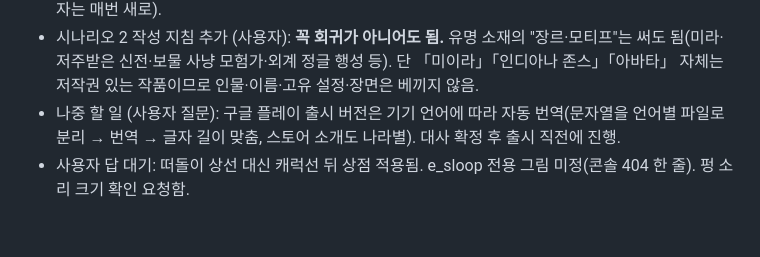
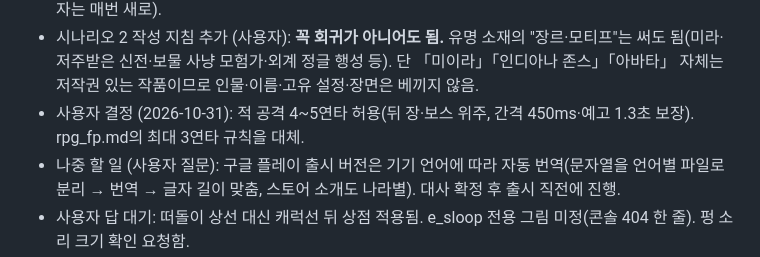
Before and after one commit to DYKIM-novice/arichae-arcade, a Markdown page: HANDOFF.md, the part around the change. Drawn GitHub-style; blank space fills up the shorter version.

Commit message:
HANDOFF: 4~5연타 허용 결정
Co-Authored-By: Claude Opus 5.5 <noreply@anthropic.com>

```diff
--- a/HANDOFF.md
+++ b/HANDOFF.md
@@ -36,6 +36,7 @@
 **진행 (2026-10-26)**: 별나침반 1장 완성·배포(제목 별나침반, 명예의 전당·최대 콤보 캡처, 평타 대포알·적별 공격 연출, 콤보 +24%). 사용자 주간 한도로 마무리.
 - **중단된 작업 (git stash@{0} "미완성: 명예의 전당 조작 방어…")**: ① 명예의 전당 간단 조작 방어(서버 표 발급·시간·콤보 상한, rpg_story.md 8절 방침) — 반쯤 만든 상태, 이어서 완성할 것 ② 시나리오 2 작가 2차 원고 — 시작 직후 중단, `rpg_scenario2.md`는 1차 원고+1차 검토 상태. 채점 기준: 재미·신선함·개연성·짜임새·게임 활용도 각 20점, 85점 이상 통과, 미달은 고치거나 새로 씀(작가·검토 에이전트 분리, 검토자는 매번 새로).
 - 시나리오 2 작성 지침 추가 (사용자): **꼭 회귀가 아니어도 됨.** 유명 소재의 "장르·모티프"는 써도 됨(미라·저주받은 신전·보물 사냥 모험가·외계 정글 행성 등). 단 「미이라」「인디아나 존스」「아바타」 자체는 저작권 있는 작품이므로 인물·이름·고유 설정·장면은 베끼지 않음.
+- 사용자 결정 (2026-10-31): 적 공격 4~5연타 허용(뒤 장·보스 위주, 간격 450ms·예고 1.3초 보장). rpg_fp.md의 최대 3연타 규칙을 대체.
 - 나중 할 일 (사용자 질문): 구글 플레이 출시 버전은 기기 언어에 따라 자동 번역(문자열을 언어별 파일로 분리 → 번역 → 글자 길이 맞춤, 스토어 소개도 나라별). 대사 확정 후 출시 직전에 진행.
 - 사용자 답 대기: 떠돌이 상선 대신 캐럭선 뒤 상점 적용됨. e_sloop 전용 그림 미정(콘솔 404 한 줄). 펑 소리 크기 확인 요청함.
 - 사용자 답 대기: ① 캐럭선 뒤 떠돌이 상선 추가(추천) ② 50% 승계 기준 = 이번 회차 시작 값(현재 구현) ③ e_sloop 전용 그림(후보 2장 약 18크레딧, 없으면 콘솔 404 한 줄). 사용자는 크레딧을 아끼라고 함.
```
